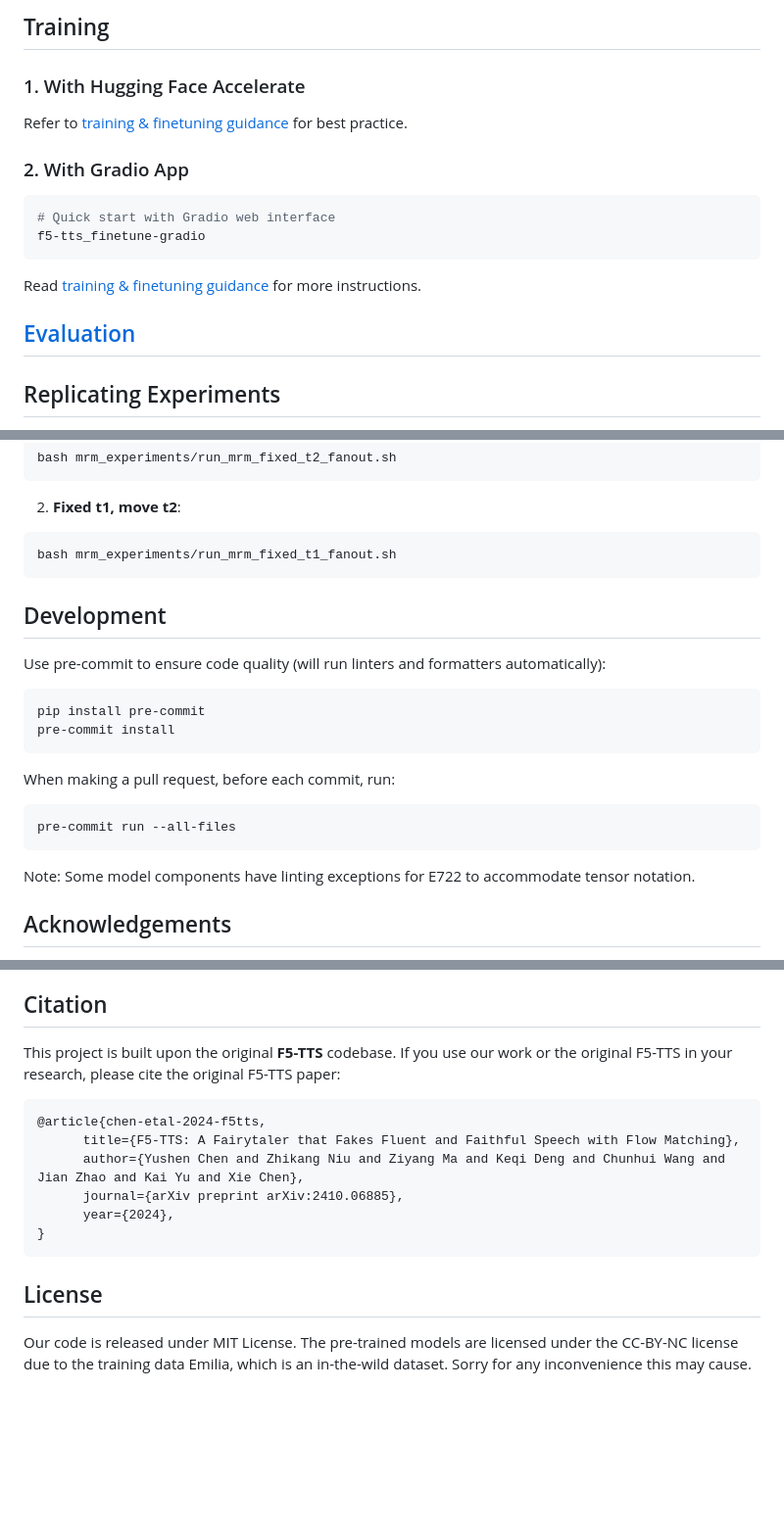
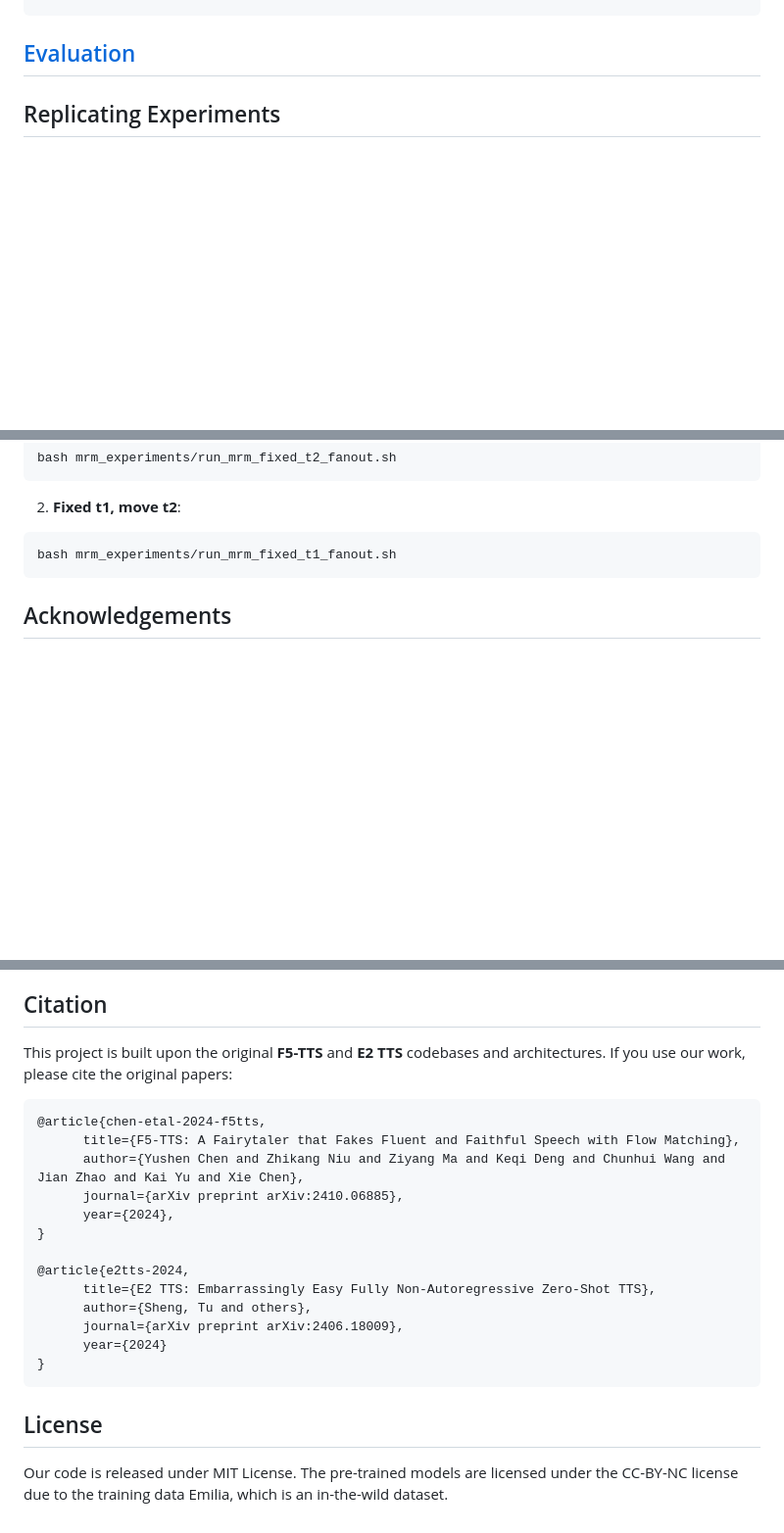
Before and after one commit to ntluongg/TTS2-Test-Time-Scaling-for-Flow-Based-Text-to-Speech, a Markdown page: README.md, 3 parts joined by grey strips. Shown at 98% size. Rendered like a GitHub page; blank space fills up the shorter version.

````diff
--- a/README.md
+++ b/README.md
@@ -206,17 +112,3 @@ f5-tts_infer-cli -c src/f5_tts/infer/examples/multi/story.toml
-## Training
-
-### 1. With Hugging Face Accelerate
-
-Refer to [training & finetuning guidance](src/f5_tts/train) for best practice.
-
-### 2. With Gradio App
-
-```bash
-# Quick start with Gradio web interface
-f5-tts_finetune-gradio
-```
-
-Read [training & finetuning guidance](src/f5_tts/train) for more instructions.
 
 
 ## [Evaluation](src/f5_tts/eval)
@@ -235,22 +127,6 @@ bash mrm_experiments/run_mrm_fixed_t2_fanout.sh
 bash mrm_experiments/run_mrm_fixed_t1_fanout.sh
 ```
 
-## Development
-
-Use pre-commit to ensure code quality (will run linters and formatters automatically):
-
-```bash
-pip install pre-commit
-pre-commit install
-```
-
-When making a pull request, before each commit, run:
-
-```bash
-pre-commit run --all-files
-```
-
-Note: Some model components have linting exceptions for E722 to accommodate tensor notation.
 
 
 ## Acknowledgements
@@ -269,7 +145,7 @@ Note: Some model components have linting exceptions for E722 to accommodate tens
 
 ## Citation
 
-This project is built upon the original **F5-TTS** codebase. If you use our work or the original F5-TTS in your research, please cite the original F5-TTS paper:
+This project is built upon the original **F5-TTS** and **E2 TTS** codebases and architectures. If you use our work, please cite the original papers:
 ```
 @article{chen-etal-2024-f5tts,
       title={F5-TTS: A Fairytaler that Fakes Fluent and Faithful Speech with Flow Matching},
@@ -277,7 +153,14 @@ This project is built upon the original **F5-TTS** codebase. If you use our work
       journal={arXiv preprint arXiv:2410.06885},
       year={2024},
 }
+
+@article{e2tts-2024,
+      title={E2 TTS: Embarrassingly Easy Fully Non-Autoregressive Zero-Shot TTS},
+      author={Sheng, Tu and others},
+      journal={arXiv preprint arXiv:2406.18009},
+      year={2024}
+}
 ```
 ## License
 
-Our code is released under MIT License. The pre-trained models are licensed under the CC-BY-NC license due to the training data Emilia, which is an in-the-wild dataset. Sorry for any inconvenience this may cause.
+Our code is released under MIT License. The pre-trained models are licensed under the CC-BY-NC license due to the training data Emilia, which is an in-the-wild dataset.
````
Also changed, not shown: other parts of README.md (+1 -95 lines).
